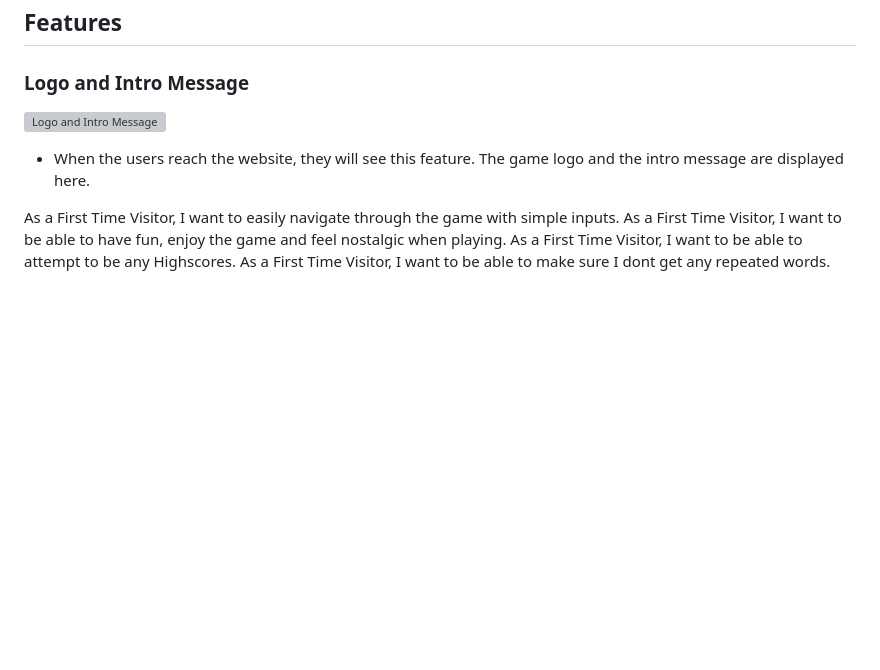
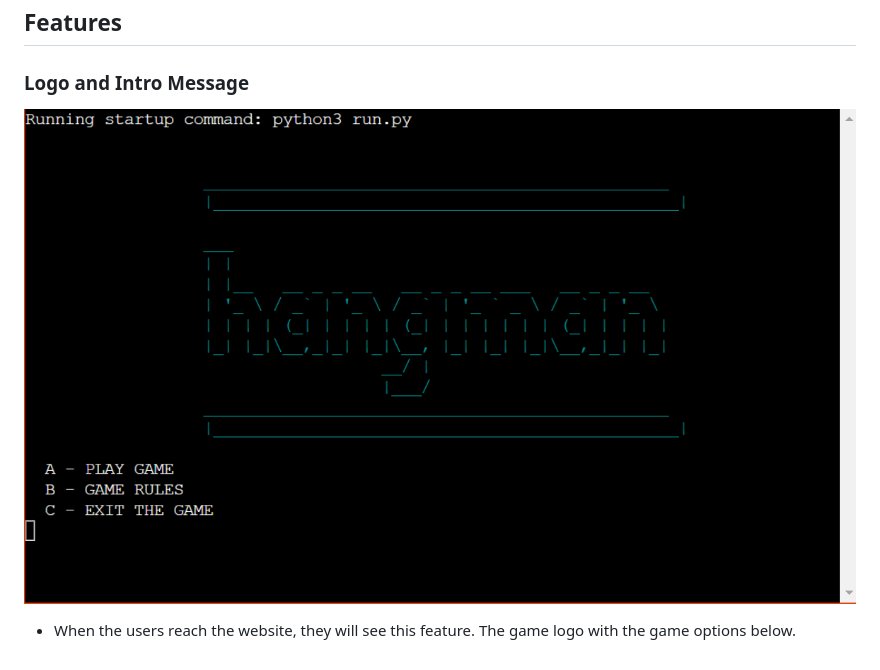
Before and after one commit to Code-Institute-Submissions/Jamsey911-hangman_mp3, a Markdown page: README.md, the part around the change. GitHub-like rendering; pictures changed too: assets/images/features/hm_features_1.png (added); blank space fills up the shorter version; grey boxes are pictures that could not be loaded.

```diff
--- a/README.md
+++ b/README.md
@@ -86,12 +86,6 @@ I spent time planning and thinking about the logic and flow behind the game to e
 
 ### Logo and Intro Message
 
-![Logo and Intro Message](./assets/images/readme/hangman-feature-1.jpg)
+![Logo and Game Options](assets/images/features/hm_features_1.png)
 
-* When the users reach the website, they will see this feature. The game logo and the intro message are displayed here.<br>
-
-
-As a First Time Visitor, I want to easily navigate through the game with simple inputs.
-As a First Time Visitor, I want to be able to have fun, enjoy the game and feel nostalgic when playing.
-As a First Time Visitor, I want to be able to attempt to be any Highscores.
-As a First Time Visitor, I want to be able to make sure I dont get any repeated words.
+* When the users reach the website, they will see this feature. The game logo with the game options below.<br>
```
Also changed, not shown: 1 other file.
